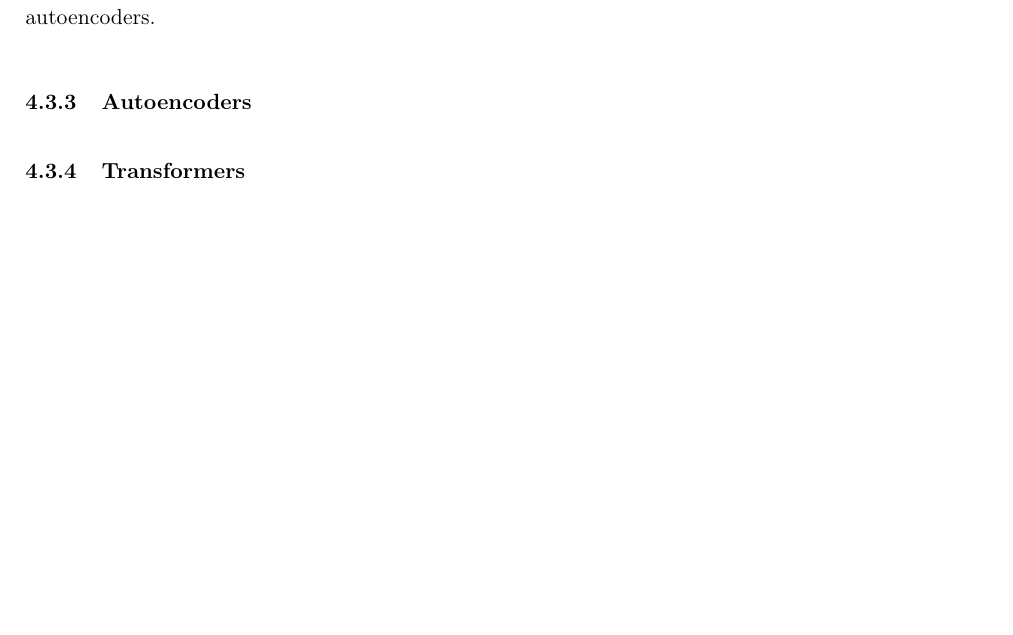
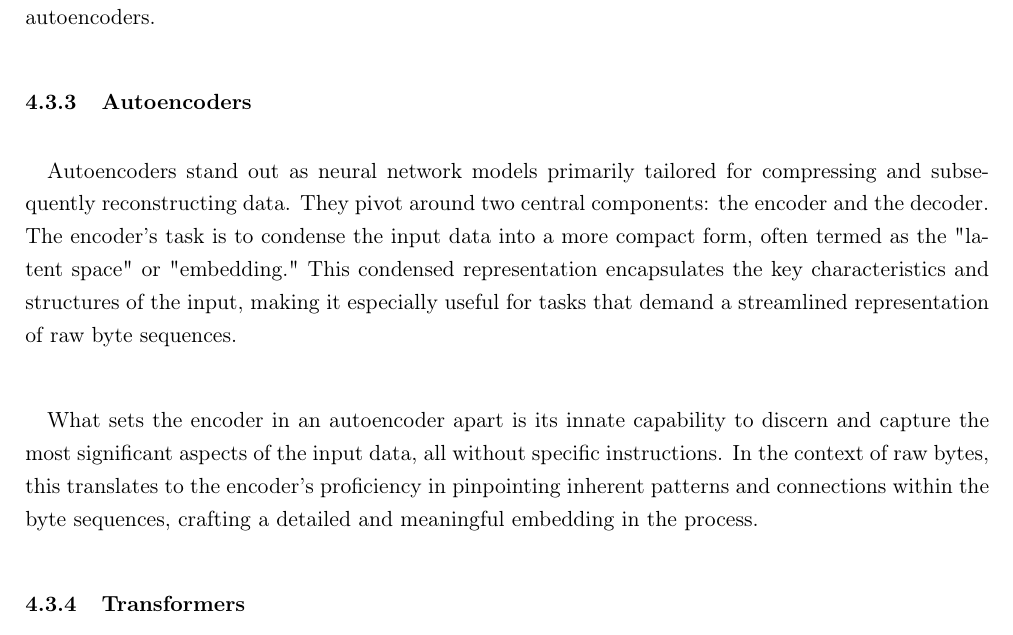
Before and after one commit to passau-masterarbeit-2023/masterarbeit-report-clement, a LaTeX document (document/cours_passau/masterarbeit_report/report/main.tex, which reads document/cours_passau/masterarbeit_report/report/tex/chapters/background.tex): part of page 15 of 25, cut so that both start at the same text, the shorter picture padded with empty space. Compiled offline with pdfLaTeX.

Commit message:
begin the part on autoencoders

```diff
--- a/document/cours_passau/masterarbeit_report/report/tex/chapters/background.tex
+++ b/document/cours_passau/masterarbeit_report/report/tex/chapters/background.tex
@@ -193,6 +193,9 @@
 
         \paragraph{}Having explored the capabilities of CNNs and their sequence-to-sequence adaptations in raw byte embedding, it's pertinent to shift our focus to another transformative architecture in deep learning: autoencoders.
     \subsubsection{Autoencoders}
+        \paragraph{}Autoencoders stand out as neural network models primarily tailored for compressing and subsequently reconstructing data. They pivot around two central components: the encoder and the decoder. The encoder's task is to condense the input data into a more compact form, often termed as the "latent space" or "embedding." This condensed representation encapsulates the key characteristics and structures of the input, making it especially useful for tasks that demand a streamlined representation of raw byte sequences.
+
+        \paragraph{}What sets the encoder in an autoencoder apart is its innate capability to discern and capture the most significant aspects of the input data, all without specific instructions. In the context of raw bytes, this translates to the encoder's proficiency in pinpointing inherent patterns and connections within the byte sequences, crafting a detailed and meaningful embedding in the process.
     \subsubsection{Transformers}
 \subsection{Graph Embedding Methods}
     \subsubsection{Introduction to graph embedding}
```
Also changed, not shown: document/cours_passau/masterarbeit_report/report/main.pdf.
